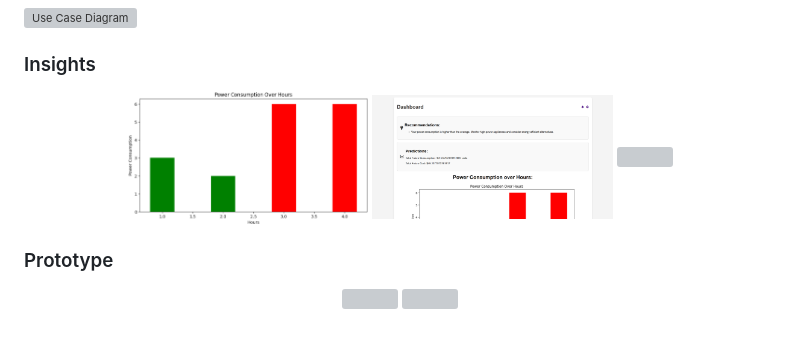
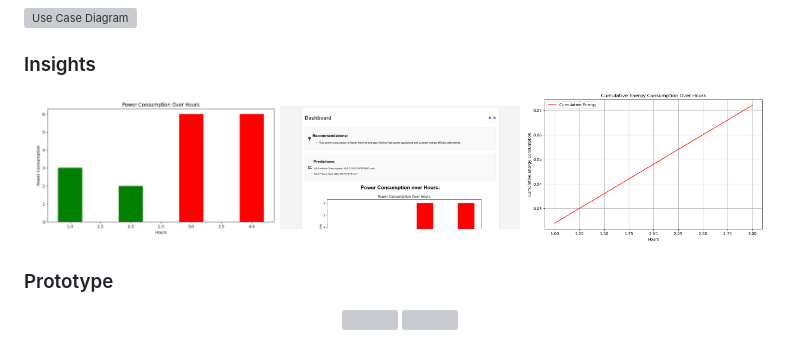
Before and after one commit to jiten31k/WattSmart-Wizard, a Markdown page: README.md, the part around the change. GitHub-like rendering; grey boxes are pictures that could not be loaded.

```diff
--- a/README.md
+++ b/README.md
@@ -51,7 +51,7 @@
 <p align="center">
   <img src="Analysed_Trends/Power_Consumption_Trends1.png" width="32%" />
   <img src="Images and Diagrams/Web DashBoard.png" width="32%" />
-  <img src="./Images%20and%20Diagrams/Screenshot%202025-01-20%20192542.png" width="32%" />
+  <img src="Analysed_Trends/Energy_Consumption_Trend.png" width="32%" />
 </p>
 
 ### Prototype
```
